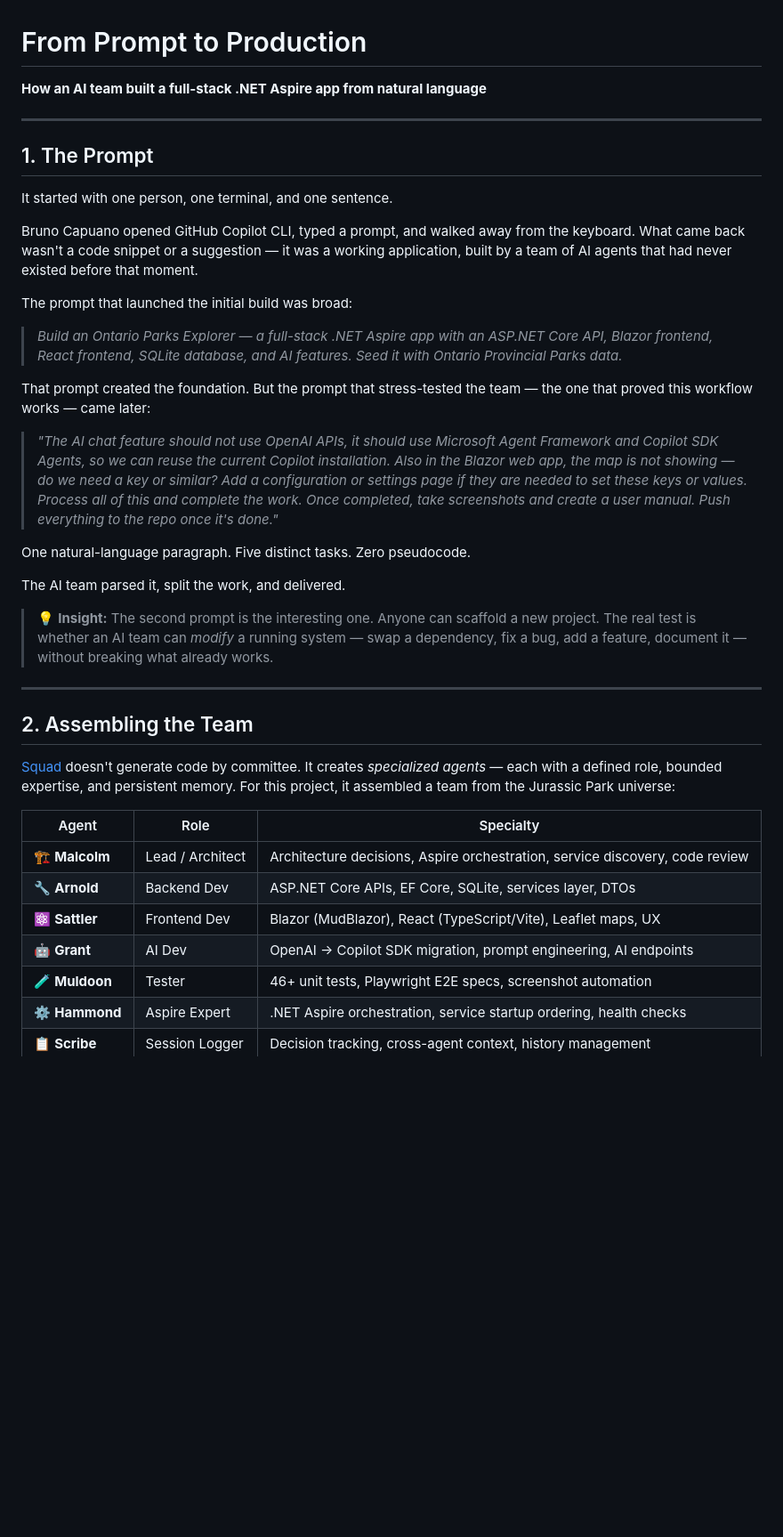
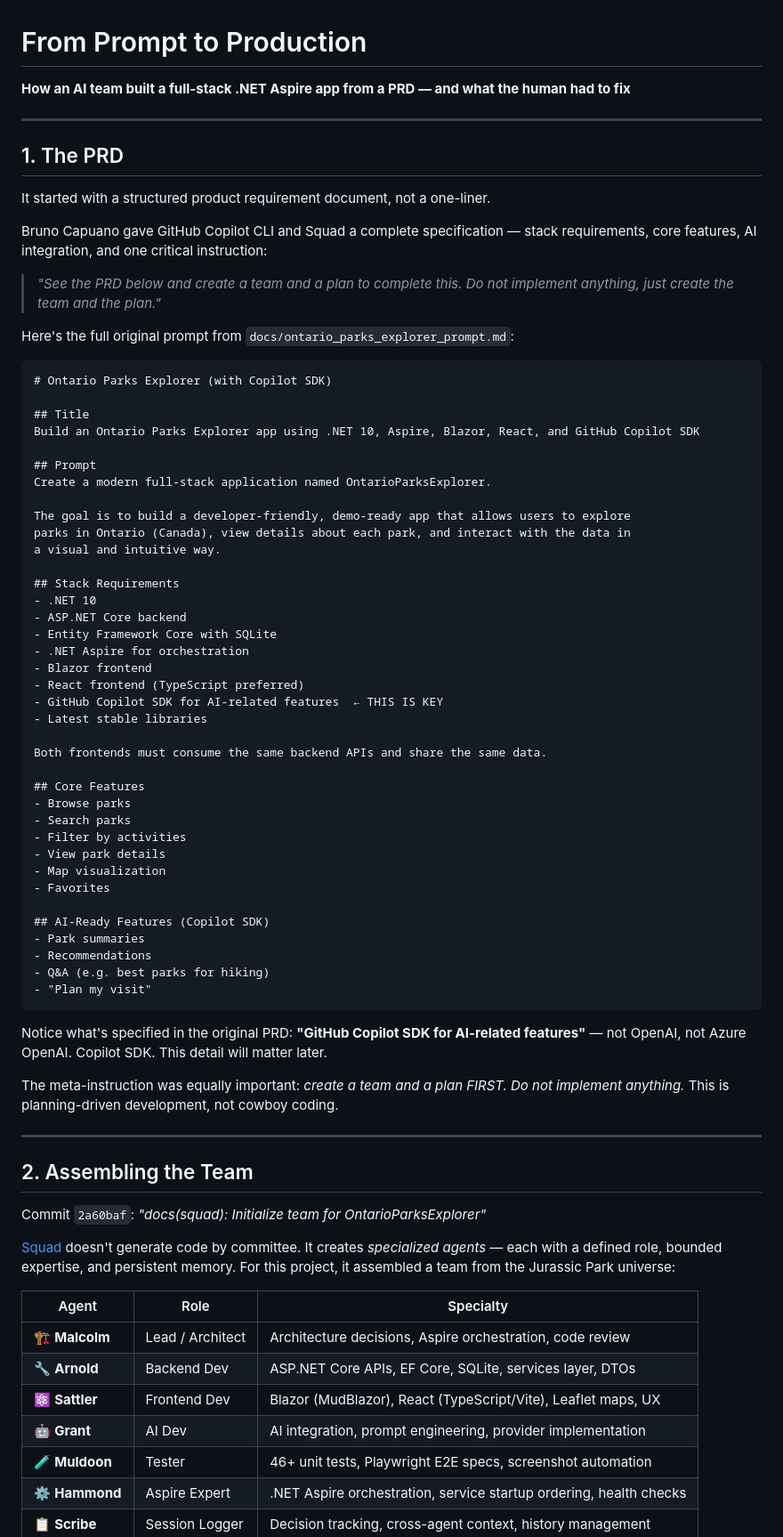
Before and after one commit to elbruno/CanadaParksTour, a Markdown page: docs/JOURNEY.md, the part around one of its changes. Shown at 89% size. Drawn GitHub-style; blank space fills up the shorter version.

````diff
--- a/docs/JOURNEY.md
+++ b/docs/JOURNEY.md
@@ -1,41 +1,77 @@
 # From Prompt to Production
 
-**How an AI team built a full-stack .NET Aspire app from natural language**
+**How an AI team built a full-stack .NET Aspire app from a PRD — and what the human had to fix**
 
 ---
 
-## 1. The Prompt
+## 1. The PRD
 
-It started with one person, one terminal, and one sentence.
+It started with a structured product requirement document, not a one-liner.
 
-Bruno Capuano opened GitHub Copilot CLI, typed a prompt, and walked away from the keyboard. What came back wasn't a code snippet or a suggestion — it was a working application, built by a team of AI agents that had never existed before that moment.
+Bruno Capuano gave GitHub Copilot CLI and Squad a complete specification — stack requirements, core features, AI integration, and one critical instruction:
 
-The prompt that launched the initial build was broad:
+> *"See the PRD below and create a team and a plan to complete this. Do not implement anything, just create the team and the plan."*
 
-> *Build an Ontario Parks Explorer — a full-stack .NET Aspire app with an ASP.NET Core API, Blazor frontend, React frontend, SQLite database, and AI features. Seed it with Ontario Provincial Parks data.*
+Here's the full original prompt from `docs/ontario_parks_explorer_prompt.md`:
 
-That prompt created the foundation. But the prompt that stress-tested the team — the one that proved this workflow works — came later:
+```
+# Ontario Parks Explorer (with Copilot SDK)
 
-> *"The AI chat feature should not use OpenAI APIs, it should use Microsoft Agent Framework and Copilot SDK Agents, so we can reuse the current Copilot installation. Also in the Blazor web app, the map is not showing — do we need a key or similar? Add a configuration or settings page if they are needed to set these keys or values. Process all of this and complete the work. Once completed, take screenshots and create a user manual. Push everything to the repo once it's done."*
+## Title
+Build an Ontario Parks Explorer app using .NET 10, Aspire, Blazor, React, and GitHub Copilot SDK
 
-One natural-language paragraph. Five distinct tasks. Zero pseudocode.
+## Prompt
+Create a modern full-stack application named OntarioParksExplorer.
 
-The AI team parsed it, split the work, and delivered.
+The goal is to build a developer-friendly, demo-ready app that allows users to explore
+parks in Ontario (Canada), view details about each park, and interact with the data in
+a visual and intuitive way.
 
-> 💡 **Insight:** The second prompt is the interesting one. Anyone can scaffold a new project. The real test is whether an AI team can *modify* a running system — swap a dependency, fix a bug, add a feature, document it — without breaking what already works.
+## Stack Requirements
+- .NET 10
+- ASP.NET Core backend
+- Entity Framework Core with SQLite
+- .NET Aspire for orchestration
+- Blazor frontend
+- React frontend (TypeScript preferred)
+- GitHub Copilot SDK for AI-related features  ← THIS IS KEY
+- Latest stable libraries
+
+Both frontends must consume the same backend APIs and share the same data.
+
+## Core Features
+- Browse parks
+- Search parks
+- Filter by activities
+- View park details
+- Map visualization
+- Favorites
+
+## AI-Ready Features (Copilot SDK)
+- Park summaries
+- Recommendations
+- Q&A (e.g. best parks for hiking)
+- "Plan my visit"
+```
+
+Notice what's specified in the original PRD: **"GitHub Copilot SDK for AI-related features"** — not OpenAI, not Azure OpenAI. Copilot SDK. This detail will matter later.
+
+The meta-instruction was equally important: *create a team and a plan FIRST. Do not implement anything.* This is planning-driven development, not cowboy coding.
 
 ---
 
 ## 2. Assembling the Team
 
+Commit `2a60baf`: *"docs(squad): Initialize team for OntarioParksExplorer"*
+
 [Squad](https://github.com/bradygaster/squad) doesn't generate code by committee. It creates *specialized agents* — each with a defined role, bounded expertise, and persistent memory. For this project, it assembled a team from the Jurassic Park universe:
 
 | Agent | Role | Specialty |
 |-------|------|-----------|
-| 🏗️ **Malcolm** | Lead / Architect | Architecture decisions, Aspire orchestration, service discovery, code review |
+| 🏗️ **Malcolm** | Lead / Architect | Architecture decisions, Aspire orchestration, code review |
 | 🔧 **Arnold** | Backend Dev | ASP.NET Core APIs, EF Core, SQLite, services layer, DTOs |
 | ⚛️ **Sattler** | Frontend Dev | Blazor (MudBlazor), React (TypeScript/Vite), Leaflet maps, UX |
-| 🤖 **Grant** | AI Dev | OpenAI → Copilot SDK migration, prompt engineering, AI endpoints |
+| 🤖 **Grant** | AI Dev | AI integration, prompt engineering, provider implementation |
 | 🧪 **Muldoon** | Tester | 46+ unit tests, Playwright E2E specs, screenshot automation |
 | ⚙️ **Hammond** | Aspire Expert | .NET Aspire orchestration, service startup ordering, health checks |
 | 📋 **Scribe** | Session Logger | Decision tracking, cross-agent context, history management |
````
Also changed, not shown: other parts of docs/JOURNEY.md (+60 -55 lines), README.md (+12 -9 lines), 1 other file.
